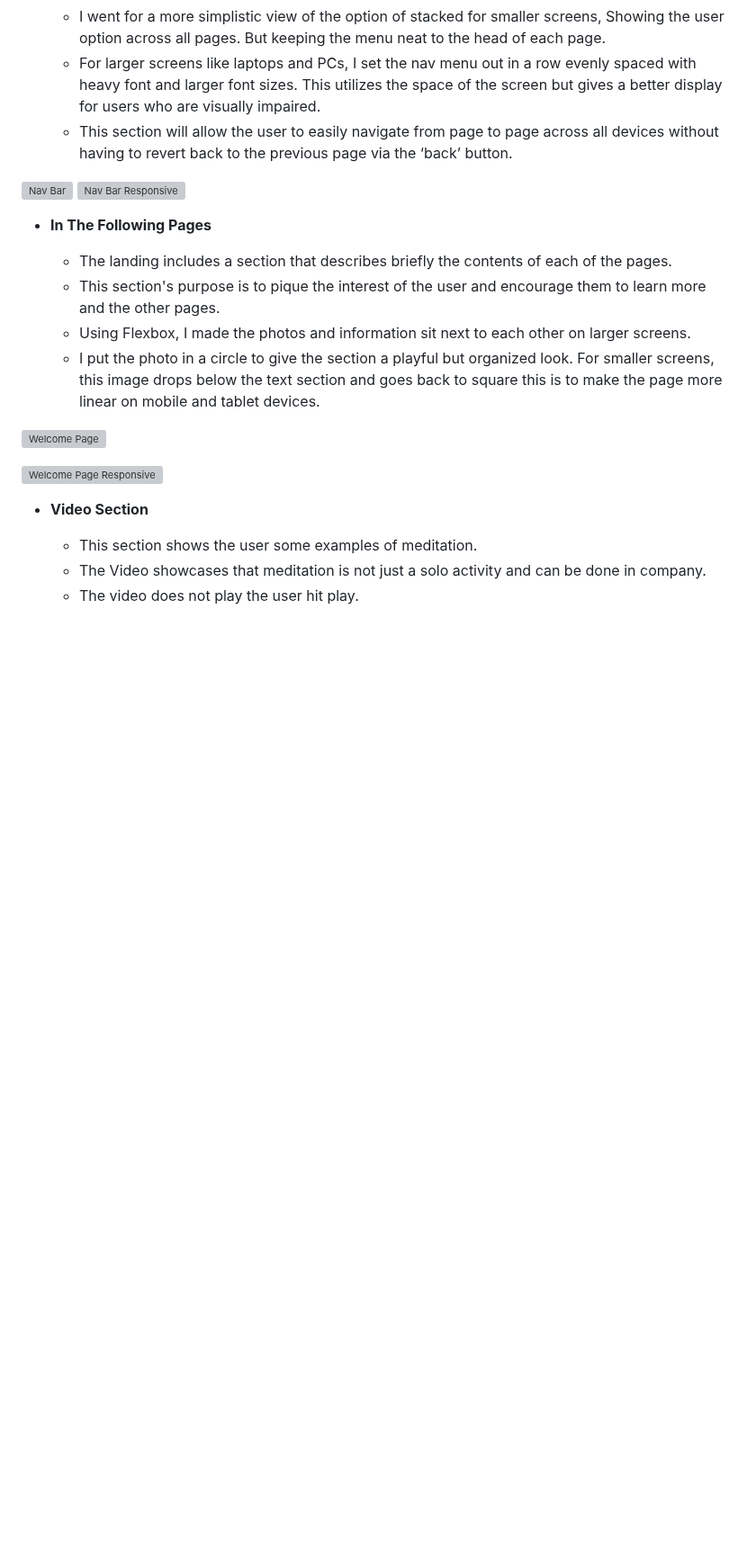
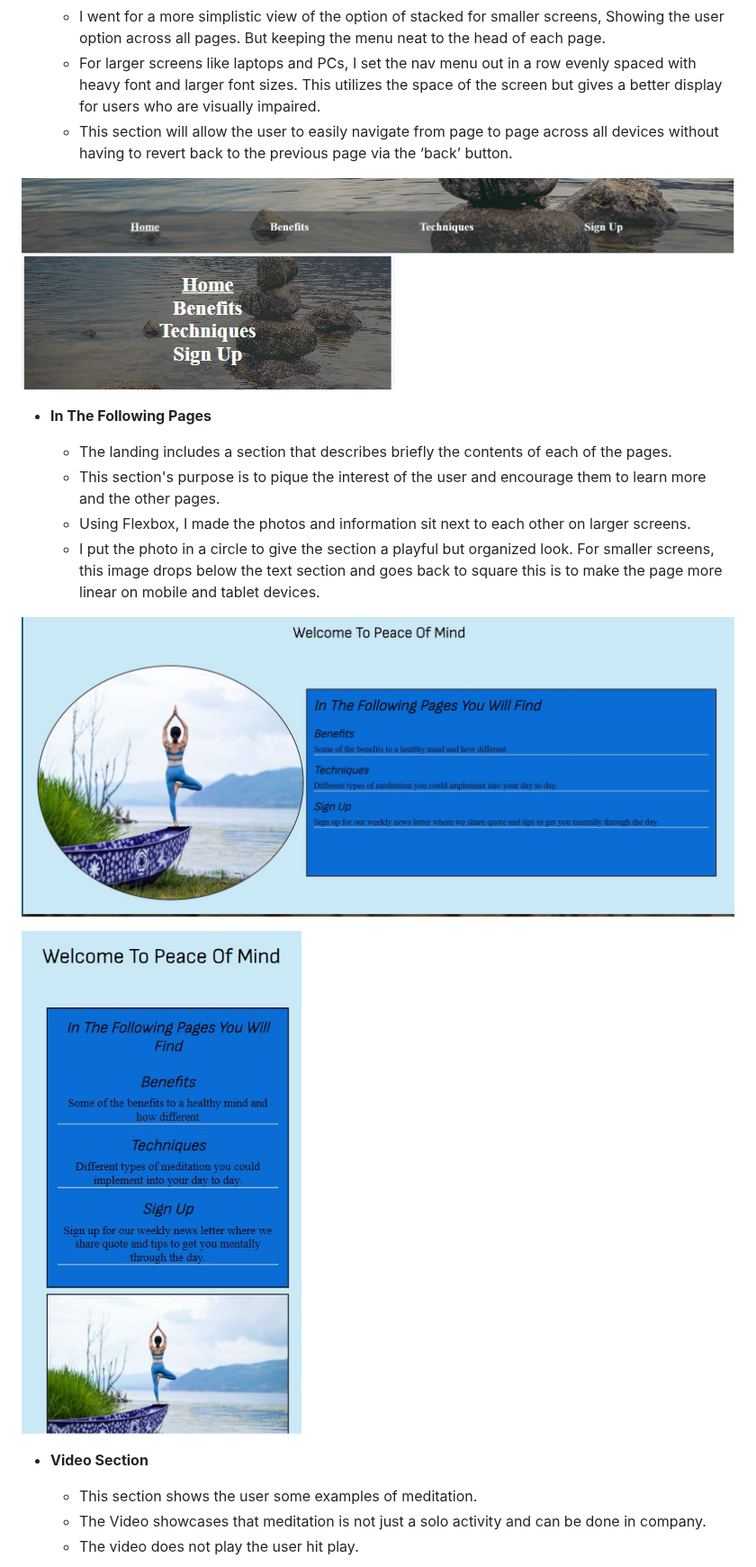
Before and after one commit to JAmcevoy/Peace_of_Mind, a Markdown page: README.md, the part around one of its changes. Shown at 90% size. Drawn GitHub-style; blank space fills up the shorter version; grey boxes are pictures that could not be loaded.

```diff
--- a/README.md
+++ b/README.md
@@ -25,8 +25,8 @@ This site is for all types of people and will have different methods of meditati
   - For larger screens like laptops and PCs, I set the nav menu out in a row evenly spaced with heavy font and larger font sizes. This utilizes the space of the screen but gives a better display for users who are visually impaired.
   - This section will allow the user to easily navigate from page to page across all devices without having to revert back to the previous page via the ‘back’ button.
 
-![Nav Bar](readme/images/nav-bar.JPG)
-![Nav Bar Responsive](readme/images/nav-small.JPG)
+![Nav Bar](doc/images/nav-bar.JPG)
+![Nav Bar Responsive](doc/images/nav-small.JPG)
 
 - __In The Following Pages__
 
@@ -35,9 +35,9 @@ This site is for all types of people and will have different methods of meditati
   - Using Flexbox, I made the photos and information sit next to each other on larger screens.
   - I put the photo in a circle to give the section a playful but organized look. For smaller screens, this image drops below the text section and goes back to square this is to make the page more linear on mobile and tablet devices.
 
-![Welcome Page](readme/images/landing-page-one.JPG)
+![Welcome Page](doc/images/landing-page-one.JPG)
 
-![Welcome Page Responsive](readme/images/landing-page-two.JPG)
+![Welcome Page Responsive](doc/images/landing-page-two.JPG)
 
 - __Video Section__
 
```
Also changed, not shown: other parts of README.md (+14 -14 lines).
